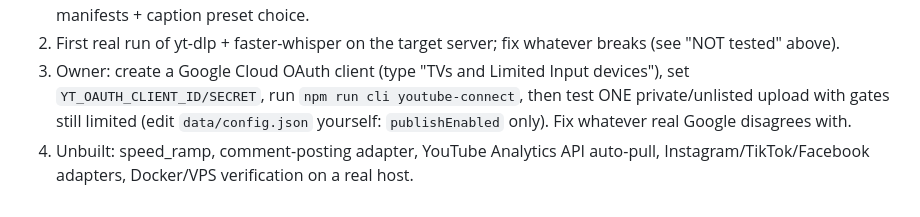
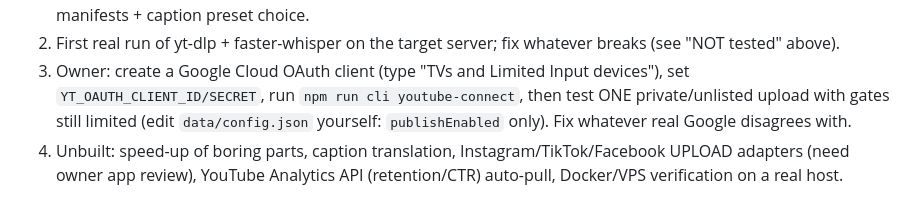
Before and after one commit to abhikun208/Yt-clips, a Markdown page: PROGRESS.md, the part around the change. Rendered like a GitHub page.

Commit message:
PROGRESS: accurate unbuilt list
Co-Authored-By: Claude Sonnet 5.5 <noreply@anthropic.com>
Claude-Session: https://claude.ai/code/session_01QHSDerVH9ycKzmZ7SC16H9

```diff
--- a/PROGRESS.md
+++ b/PROGRESS.md
@@ -94,4 +94,4 @@
 1. Owner: deploy (DEPLOY.md), set `YT_CLIPS_TOKEN`, upload a video you have rights to, check `data/edited_shorts` + manifests + caption preset choice.
 2. First real run of yt-dlp + faster-whisper on the target server; fix whatever breaks (see "NOT tested" above).
 3. Owner: create a Google Cloud OAuth client (type "TVs and Limited Input devices"), set `YT_OAUTH_CLIENT_ID/SECRET`, run `npm run cli youtube-connect`, then test ONE private/unlisted upload with gates still limited (edit `data/config.json` yourself: `publishEnabled` only). Fix whatever real Google disagrees with.
-4. Unbuilt: speed_ramp, comment-posting adapter, YouTube Analytics API auto-pull, Instagram/TikTok/Facebook adapters, Docker/VPS verification on a real host.
+4. Unbuilt: speed-up of boring parts, caption translation, Instagram/TikTok/Facebook UPLOAD adapters (need owner app review), YouTube Analytics API (retention/CTR) auto-pull, Docker/VPS verification on a real host.
```
